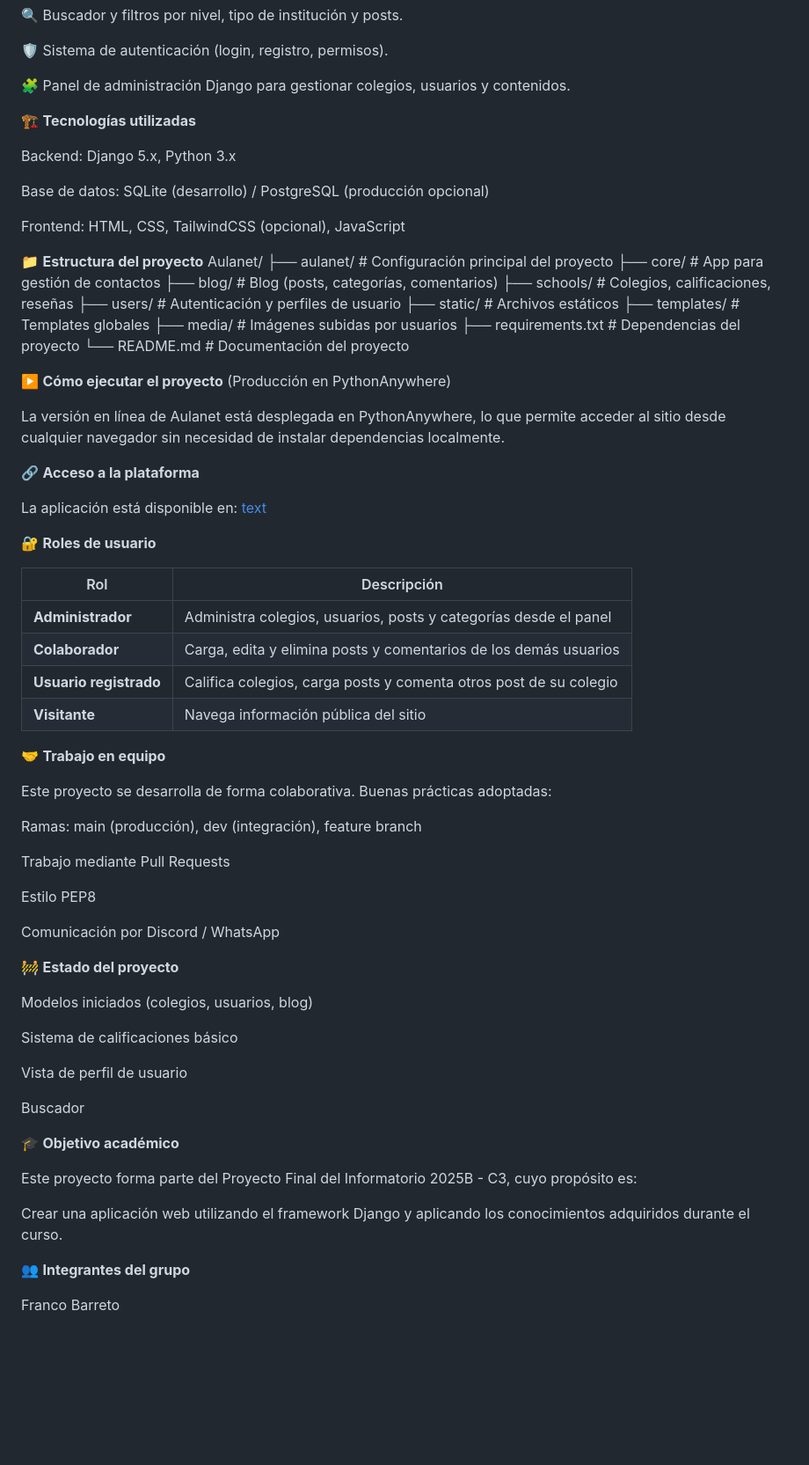
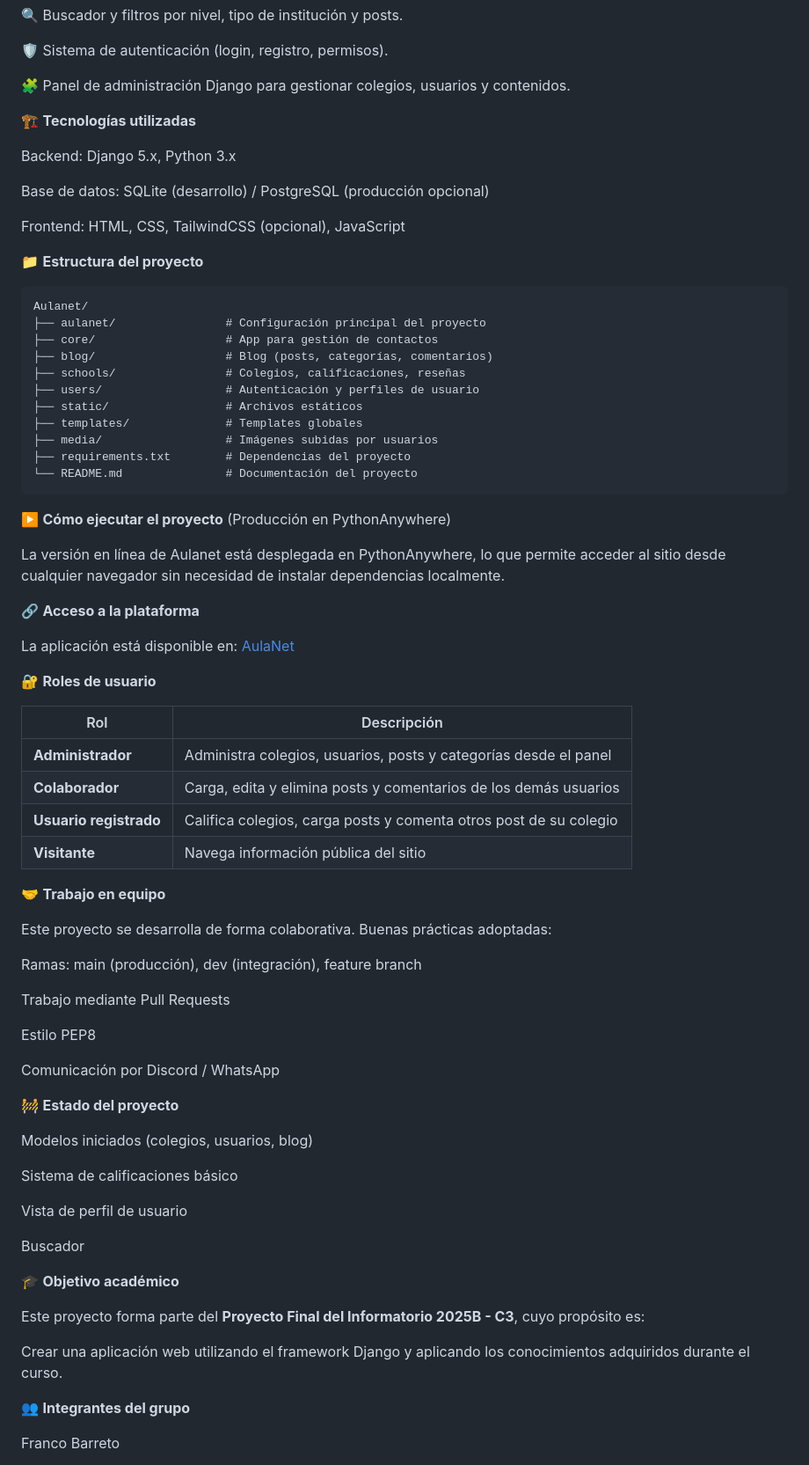
Before and after one commit to francoBa/AulaNet, a Markdown page: README.md, the part around one of its changes. Shown at 88% size. Rendered like a GitHub page; blank space fills up the shorter version.

Commit message:
2Fix archivo Readme antes del PR

````diff
--- a/README.md
+++ b/README.md
@@ -21,6 +22,7 @@ Permite calificar, compartir experiencias, acceder a información útil y constr
 🧩 Panel de administración Django para gestionar colegios, usuarios y contenidos.
 
 
+
 🏗️ **Tecnologías utilizadas**
 
 Backend: Django 5.x, Python 3.x
@@ -31,6 +33,7 @@ Frontend: HTML, CSS, TailwindCSS (opcional), JavaScript
 
 
 📁 **Estructura del proyecto**
+```
 Aulanet/
 ├── aulanet/                # Configuración principal del proyecto
 ├── core/                   # App para gestión de contactos
@@ -42,7 +45,7 @@ Aulanet/
 ├── media/                  # Imágenes subidas por usuarios
 ├── requirements.txt        # Dependencias del proyecto
 └── README.md               # Documentación del proyecto
-
+```
 
 ▶️ **Cómo ejecutar el proyecto** (Producción en PythonAnywhere)
 
@@ -50,7 +53,7 @@ La versión en línea de Aulanet está desplegada en PythonAnywhere, lo que perm
 
 🔗 **Acceso a la plataforma**
 
-La aplicación está disponible en: [text](https://francobarreto.pythonanywhere.com/)
+La aplicación está disponible en: [AulaNet](https://francobarreto.pythonanywhere.com/)
 
 🔐 **Roles de usuario**
 
@@ -60,6 +63,7 @@ La aplicación está disponible en: [text](https://francobarreto.pythonanywhere.
 | **Colaborador**        | Carga, edita y elimina posts y comentarios de los demás usuarios |
 | **Usuario registrado** | Califica colegios, carga posts y comenta otros post de su colegio|
 | **Visitante**          | Navega información pública del sitio                             |
+
 
 
 🤝 **Trabajo en equipo**
@@ -75,6 +79,7 @@ Estilo PEP8
 Comunicación por Discord / WhatsApp
 
 
+
 🚧 **Estado del proyecto**
 
  Modelos iniciados (colegios, usuarios, blog)
@@ -86,12 +91,14 @@ Comunicación por Discord / WhatsApp
  Buscador
 
 
+
 🎓 **Objetivo académico**
 
-Este proyecto forma parte del Proyecto Final del Informatorio 2025B - C3, cuyo propósito es:
+Este proyecto forma parte del **Proyecto Final del Informatorio 2025B - C3**, cuyo propósito es:
 
 Crear una aplicación web utilizando el framework Django y aplicando los conocimientos adquiridos durante el
 curso.
+
 
 👥 **Integrantes del grupo**
 
````
Also changed, not shown: other parts of README.md (+1 -0 lines).
